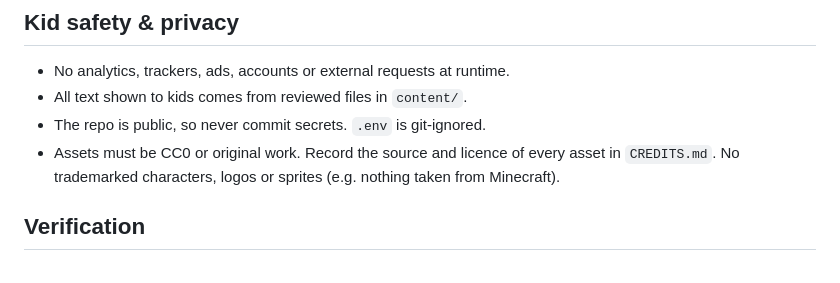
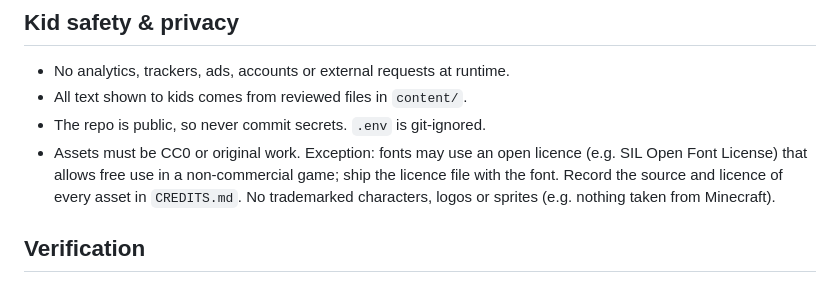
Before and after one commit to iroghair/spacetype, a Markdown page: CLAUDE.md, the part around the change. Drawn GitHub-style.

```diff
--- a/CLAUDE.md
+++ b/CLAUDE.md
@@ -51,7 +51,7 @@ npm run content     # validate + sort content into public/content/
 - No analytics, trackers, ads, accounts or external requests at runtime.
 - All text shown to kids comes from reviewed files in `content/`.
 - The repo is public, so never commit secrets. `.env` is git-ignored.
-- Assets must be CC0 or original work. Record the source and licence of every asset in `CREDITS.md`. No trademarked characters, logos or sprites (e.g. nothing taken from Minecraft).
+- Assets must be CC0 or original work. Exception: fonts may use an open licence (e.g. SIL Open Font License) that allows free use in a non-commercial game; ship the licence file with the font. Record the source and licence of every asset in `CREDITS.md`. No trademarked characters, logos or sprites (e.g. nothing taken from Minecraft).
 
 ## Verification
 
```
Also changed, not shown: PLAN.md (+0 -2 lines).
